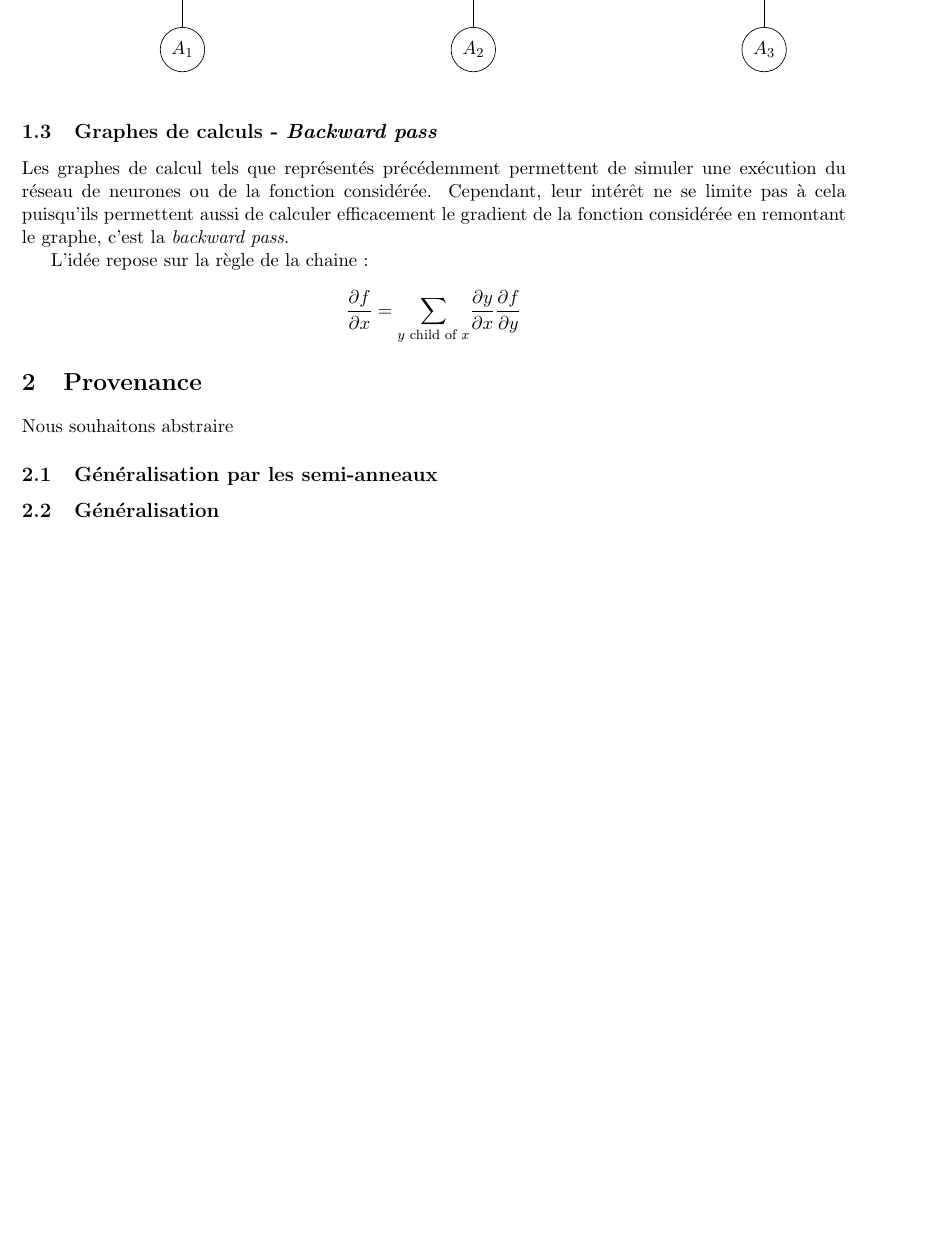
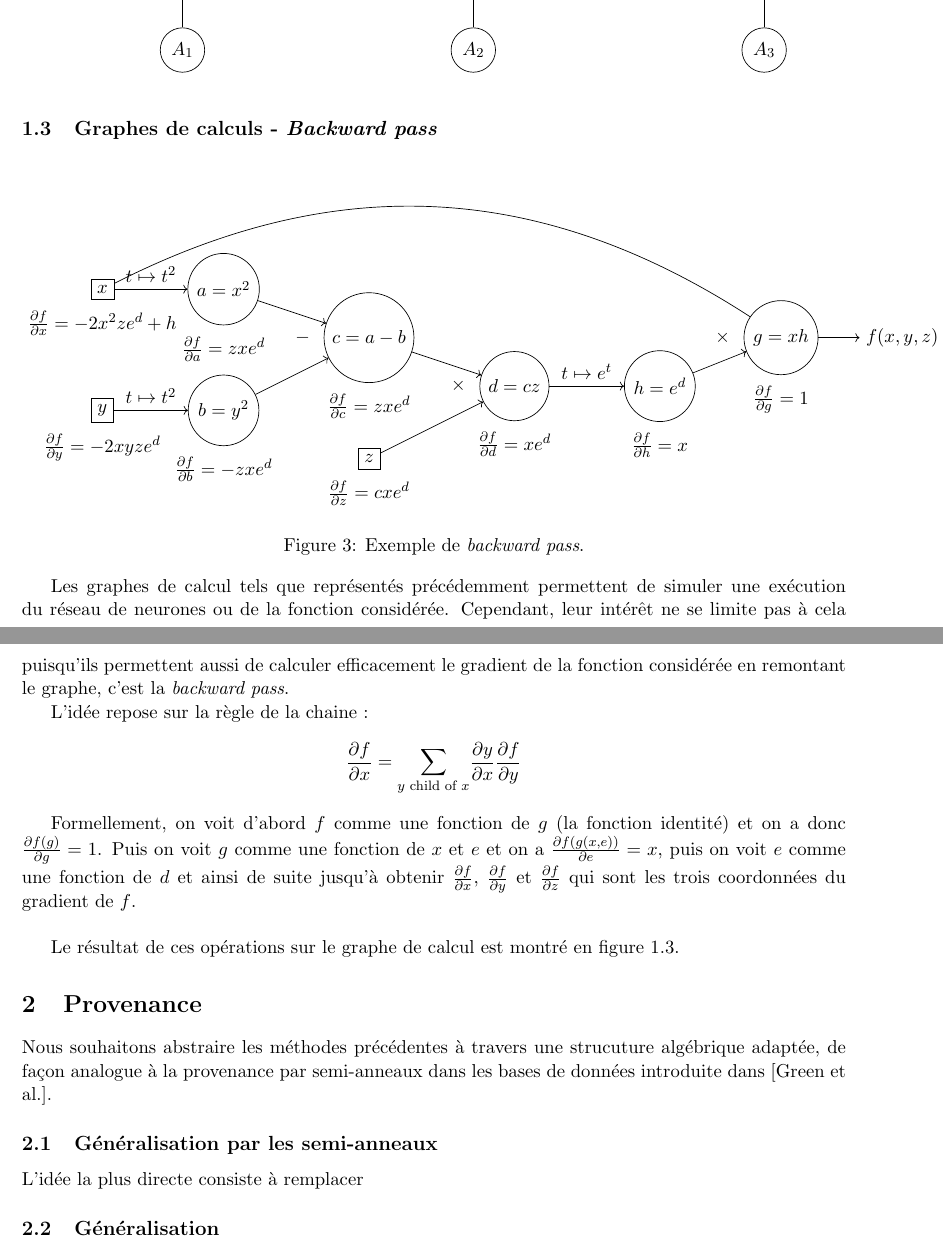
Before and after one commit to Palandrie/Stage_L3, a LaTeX document (aspects_algébriques/aspects_algébriques.tex): part of page 2 of 3 before the commit and two parts of pages 2 and 3 of 3 after it, the two joined at a grey line, cut so that both start at the same text, the shorter picture padded with empty space. Compiled offline with pdfLaTeX.

Commit message:
Description des possibilités pour la provenance.

```diff
--- a/aspects_algébriques/aspects_algébriques.tex
+++ b/aspects_algébriques/aspects_algébriques.tex
@@ -201,16 +207,69 @@ Pour le réseau de neurones $N$, en considérant les opérations sur les vecteur
 
 \subsection{Graphes de calculs - \textit{Backward pass}}
 
+\begin{figure}[!h]
+
+	\begin{tikzpicture}
+
+	% Nodes
+    \node[draw, rectangle] (x) at (0.5, 0) {$x$};
+    	\node [below=0.1 of x] {$\frac{\partial f}{\partial x} = -2x^2ze^d + h $};
+    \node[draw, rectangle] (y) at (0.5, -2.5) {$y$};
+        \node [below=0.1 of y] {$\frac{\partial f}{\partial y} = -2xyze^d$};
+    \node[draw, rectangle] (z) at (6, -3.5) {$z$};
+        \node [below=0.1 of z] {$\frac{\partial f}{\partial z} = cxe^d$};
+
+    \node[draw, circle] (a) at (3, 0) {$a=x^2$};
+        \node [below=0.1 of a] {$\frac{\partial f}{\partial a} = zxe^d$};
+    \node[draw, circle] (b) at (3, -2.5) {$b=y^2$};
+        \node [below=0.1 of b] {$\frac{\partial f}{\partial b} = -zxe^d$};
+    \node[draw, circle] (c) at (6, -1) {$c=a - b$};
+        \node [below=0.1 of c] {$\frac{\partial f}{\partial c} = zxe^d$};
+    \node (minsymb) [left=0.15 of c] {$-$};
+    \node[draw, circle] (prod) at (9, -2) {$d=cz$};
+        \node [below=0.1 of prod] {$\frac{\partial f}{\partial d} = xe^d$};
+    \node (multsymb) [left=0.15 of prod] {$\times$};
+    \node[draw, circle] (exp) at (12, -2) {$h=e^d$};
+        \node [below=0.1 of exp] {$\frac{\partial f}{\partial h} = x$};
+    \node[draw,circle] (prodfin) at (14.5,-1) {$g=xh$};
+    	\node [below=0.1 of prodfin] {$\frac{\partial f}{\partial g} = 1$};
+    \node [left=0.15 of prodfin] {$\times$};
+    \node (out) at (17,-1) {$f(x,y,z)$};
+
+    % Arrows
+    \draw[->] (x) -- node[midway,above] {$t \mapsto t^2$} (a);
+    \draw[->] (y) -- node[midway,above] {$t \mapsto t^2$} (b);
+    \draw[->] (a) -- (c);
+    \draw[->] (b) -- (c);
+    \draw[->] (c) -- (prod);
+    \draw[->] (z) -- (prod);
+    \draw[->] (prod) -- node[midway,above] {$t \mapsto e^t$} (exp);
+    \draw[->] (exp) -- (prodfin);
+    \path[bend left=30] (x) edge (prodfin);
+    \draw[->] (prodfin) -- (out);
+
+	\end{tikzpicture}
+
+\label{fig:backward_pass_ex}
+\caption{Exemple de \textit{backward pass}.}
+\end{figure}
+
 Les graphes de calcul tels que représentés précédemment permettent de simuler une exécution du réseau de neurones ou de la fonction considérée. Cependant, leur intérêt ne se limite pas à cela puisqu'ils permettent aussi de calculer efficacement le gradient de la fonction considérée en remontant le graphe, c'est la \textit{backward pass}.
 
 L'idée repose sur la règle de la chaine :
 	$$ \frac{\partial f}{\partial x} = \underset{y \text{ child of }x}{\sum} \frac{\partial y}{\partial x} \frac{\partial f}{\partial y} $$
 
+	Formellement, on voit d'abord $f$ comme une fonction de $g$ (la fonction identité) et on a donc $\frac{\partial f(g)}{\partial g} = 1$. Puis on voit $g$ comme une fonction de $x$ et $e$ et on a $\frac{\partial f(g(x,e))}{\partial e}=x$, puis on voit $e$ comme une fonction de $d$ et ainsi de suite jusqu'à obtenir $\frac{\partial f}{\partial x}$, $\frac{\partial f}{\partial y}$ et $\frac{\partial f}{\partial z}$ qui sont les trois coordonnées du gradient de $f$.\\
+
+	Le résultat de ces opérations sur le graphe de calcul est montré en figure \ref{fig:backward_pass_ex}.
+
 \section{Provenance}
 
-Nous souhaitons abstraire
+Nous souhaitons abstraire les méthodes précédentes à travers une strucuture algébrique adaptée, de façon analogue à la provenance par semi-anneaux dans les bases de données introduite dans [Green et al.].
 
 	\subsection{Généralisation par les semi-anneaux}
+
+	L'idée la plus directe consiste à remplacer
 
 	\subsection{Généralisation}
 
```
Also changed, not shown: aspects_algébriques/aspects_algébriques.pdf, aspects_algébriques/aspects_algébriques.tex (16 more changed lines).
